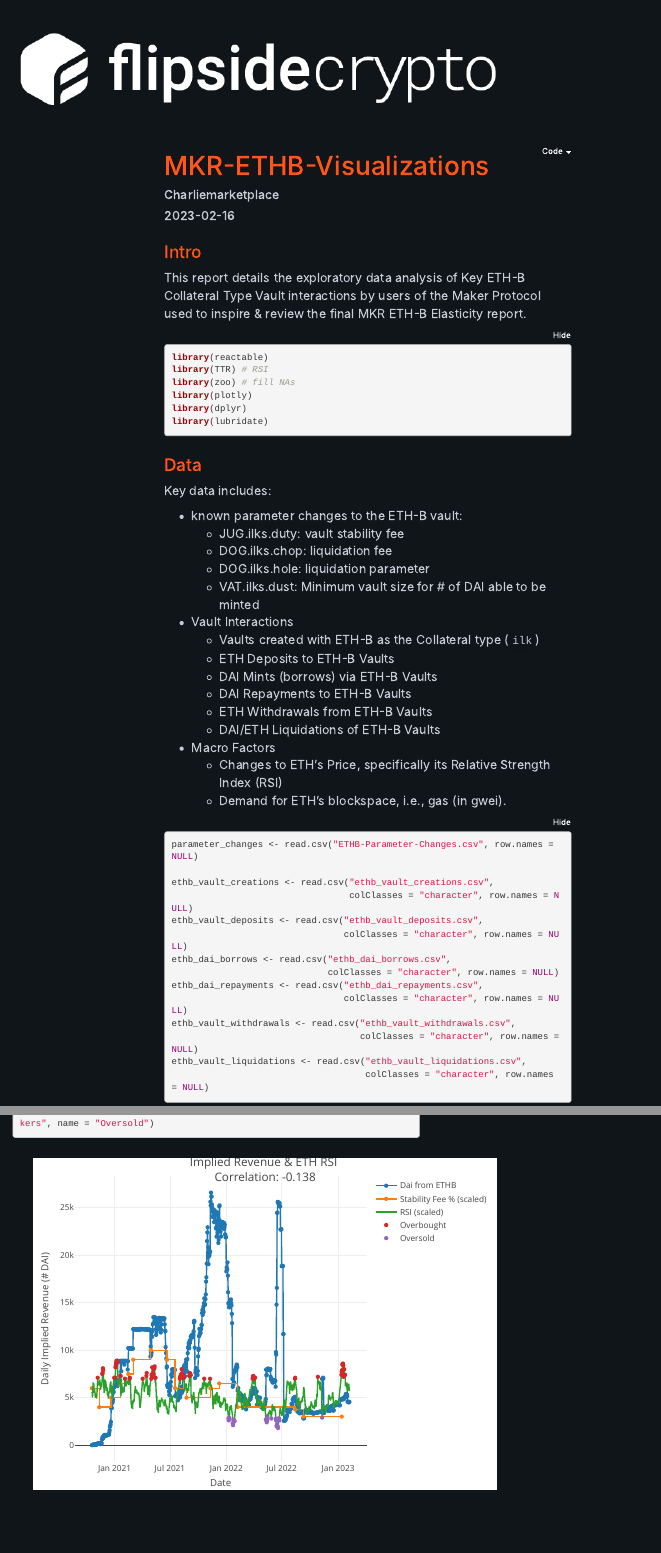
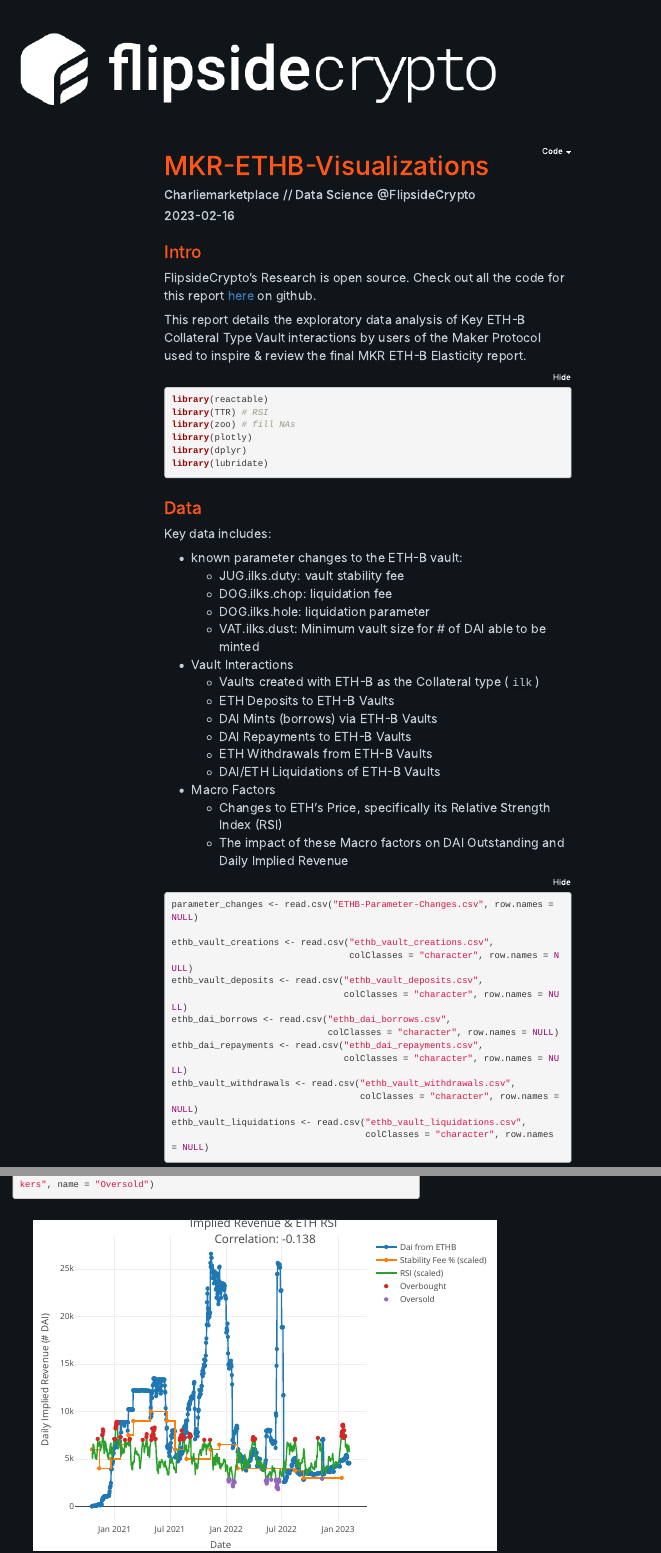
Before and after one commit to fsc-data-science/MKR-Elasticity-ETHB, an R Markdown document (ETHB_Visualizations.Rmd): the page in a window 1100 px wide, from its top, and a second part further down, joined at a grey line. Rendered offline with R 4.5, knitr and Pandoc, with nearby package versions; folded parts are opened; some code elsewhere in the file could not run offline; menus at the side of the page are left out.

Commit message:
save data & remove gas
not enough time for gas analysis

````diff
--- a/ETHB_Visualizations.Rmd
+++ b/ETHB_Visualizations.Rmd
@@ -1,6 +1,6 @@
 ---
 title: "MKR-ETHB-Visualizations"
-author: "Charliemarketplace"
+author: "Charliemarketplace // Data Science @FlipsideCrypto"
 date: "`r Sys.Date()`"
 output:
   html_document:
@@ -20,6 +20,8 @@
 
 
 # Intro
+
+FlipsideCrypto’s Research is open source. Check out all the code for this report [here](https://github.com/fsc-data-science/MKR-Elasticity-ETHB/) on github.
 
 This report details the exploratory data analysis of Key ETH-B Collateral Type
 Vault interactions by users of the Maker Protocol used to inspire & review the
@@ -53,7 +55,7 @@
     - DAI/ETH Liquidations of ETH-B Vaults
 - Macro Factors
     - Changes to ETH's Price, specifically its Relative Strength Index (RSI)
-    - Demand for ETH's blockspace, i.e., gas (in gwei).
+    - The impact of these Macro factors on DAI Outstanding and Daily Implied Revenue
 
 
 ```{r}
````
Also changed, not shown: ETHB_Visualizations.Rmd (2 more changed lines).
